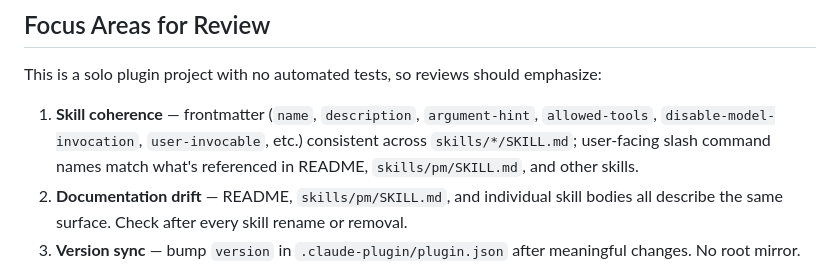
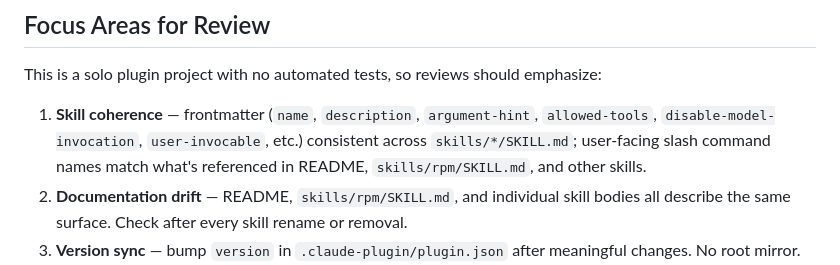
Before and after one commit to dppdppd/rpm, a Markdown page: docs/pm/PM.md, the part around the change. Drawn GitHub-style.

Commit message:
rpm: fix broken refs to skills/pm/ → skills/rpm/
Co-Authored-By: Claude Opus 4.6 (1M context) <noreply@anthropic.com>

```diff
--- a/docs/pm/PM.md
+++ b/docs/pm/PM.md
@@ -44,8 +44,8 @@ should emphasize:
    `argument-hint`, `allowed-tools`, `disable-model-invocation`,
    `user-invocable`, etc.) consistent across `skills/*/SKILL.md`;
    user-facing slash command names match what's referenced in
-   README, `skills/pm/SKILL.md`, and other skills.
-2. **Documentation drift** — README, `skills/pm/SKILL.md`, and
+   README, `skills/rpm/SKILL.md`, and other skills.
+2. **Documentation drift** — README, `skills/rpm/SKILL.md`, and
    individual skill bodies all describe the same surface. Check
    after every skill rename or removal.
 3. **Version sync** — bump `version` in `.claude-plugin/plugin.json`
```
Also changed, not shown: CLAUDE.md (+1 -1 lines).
